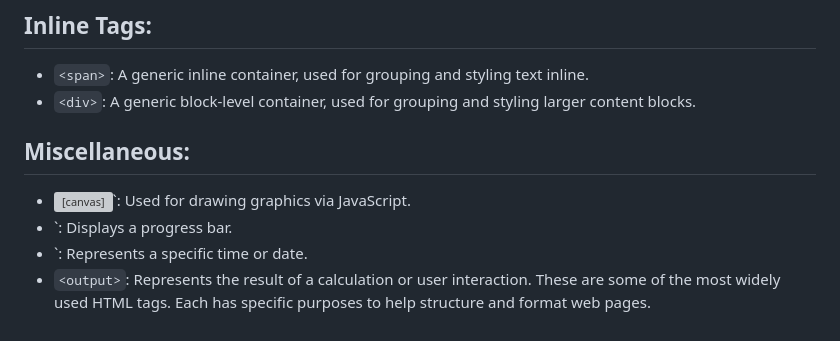
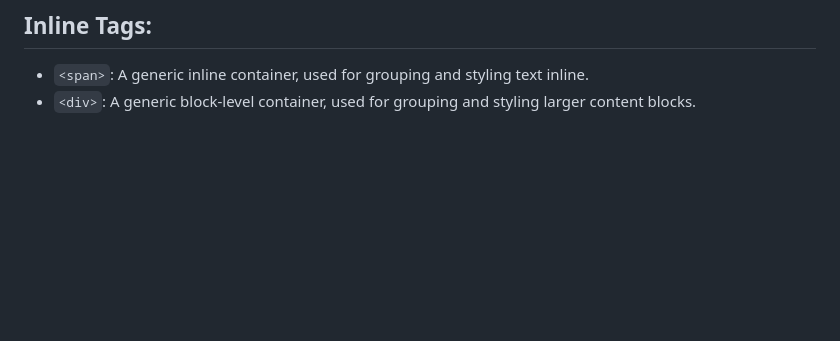
Before and after one commit to chiragsankhe/html-, a Markdown page: README.md, the part around the change. GitHub-like rendering; blank space fills up the shorter version; grey boxes are pictures that could not be loaded.

```diff
--- a/README.md
+++ b/README.md
@@ -71,9 +71,3 @@ Links and Media:
 ## Inline Tags:
 + `<span>`: A generic inline container, used for grouping and styling text inline.
 + `<div>`: A generic block-level container, used for grouping and styling larger content blocks.
-## Miscellaneous:
-+ <canvas>`: Used for drawing graphics via JavaScript.
-+ <progress>`: Displays a progress bar.
-+ <time>`: Represents a specific time or date.
-+ `<output>`: Represents the result of a calculation or user interaction.
-These are some of the most widely used HTML tags. Each has specific purposes to help structure and format web pages.
```
